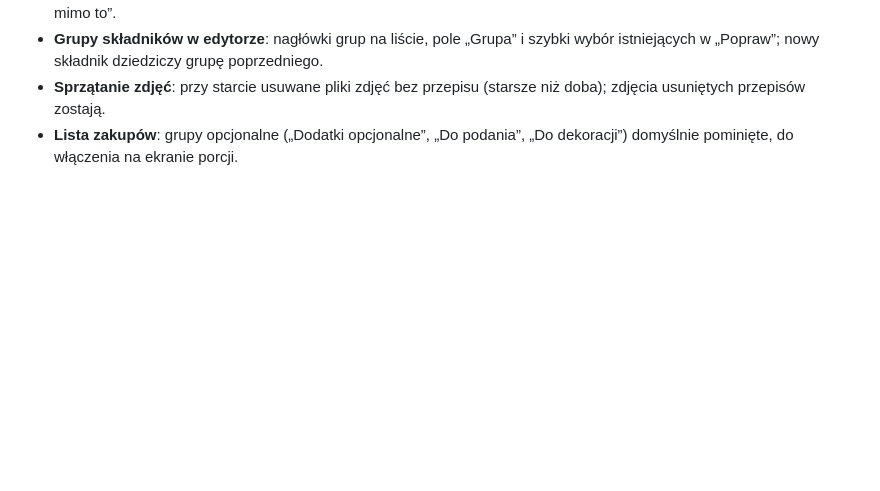
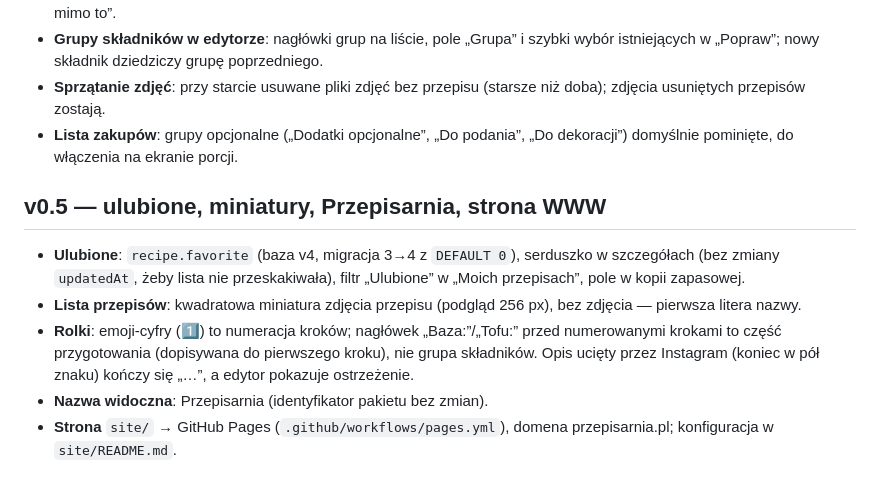
Before and after one commit to Rakasans/FoodApp, a Markdown page: docs/ARCHITECTURE.md, the part around the change. GitHub-like rendering; blank space fills up the shorter version.

Commit message:
Dokumentacja v0.5
Co-Authored-By: Claude Opus 5.5 <noreply@anthropic.com>
Claude-Session: https://claude.ai/code/session_0154wZtgu71jcZp3pEBJ38Pd

```diff
--- a/docs/ARCHITECTURE.md
+++ b/docs/ARCHITECTURE.md
@@ -176,3 +176,14 @@ stare pliki zdjęć nie są jeszcze sprzątane po podmianie.
   nowy składnik dziedziczy grupę poprzedniego.
 - **Sprzątanie zdjęć**: przy starcie usuwane pliki zdjęć bez przepisu (starsze niż doba); zdjęcia usuniętych przepisów zostają.
 - **Lista zakupów**: grupy opcjonalne („Dodatki opcjonalne”, „Do podania”, „Do dekoracji”) domyślnie pominięte, do włączenia na ekranie porcji.
+
+## v0.5 — ulubione, miniatury, Przepisarnia, strona WWW
+
+- **Ulubione**: `recipe.favorite` (baza v4, migracja 3→4 z `DEFAULT 0`), serduszko w szczegółach (bez zmiany `updatedAt`,
+  żeby lista nie przeskakiwała), filtr „Ulubione” w „Moich przepisach”, pole w kopii zapasowej.
+- **Lista przepisów**: kwadratowa miniatura zdjęcia przepisu (podgląd 256 px), bez zdjęcia — pierwsza litera nazwy.
+- **Rolki**: emoji-cyfry (1️⃣) to numeracja kroków; nagłówek „Baza:”/„Tofu:” przed numerowanymi krokami to część
+  przygotowania (dopisywana do pierwszego kroku), nie grupa składników. Opis ucięty przez Instagram (koniec w pół znaku)
+  kończy się „…”, a edytor pokazuje ostrzeżenie.
+- **Nazwa widoczna**: Przepisarnia (identyfikator pakietu bez zmian).
+- **Strona** `site/` → GitHub Pages (`.github/workflows/pages.yml`), domena przepisarnia.pl; konfiguracja w `site/README.md`.
```
